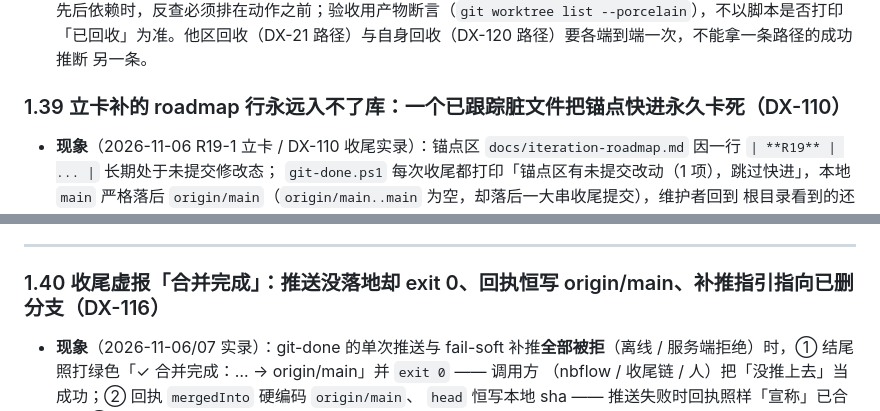
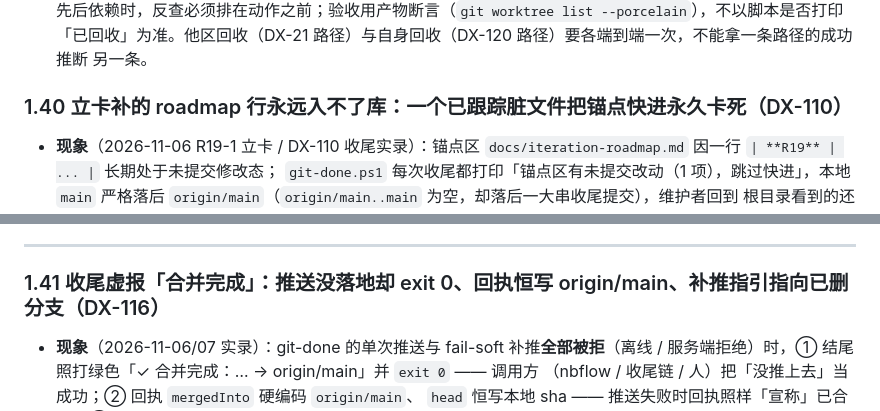
Before and after one commit to Reance195/NeonBoard, a Markdown page: docs/pitfalls.md, 2 parts joined by grey strips. Drawn GitHub-style.

Commit message:
docs(pitfalls): 修正第一章条目重号(1.40/1.41 顺延) #DX-116

```diff
--- a/docs/pitfalls.md
+++ b/docs/pitfalls.md
@@ -667,7 +667,7 @@
   「已回收」为准。他区回收（DX-21 路径）与自身回收（DX-120 路径）要各端到端一次，不能拿一条路径的成功推断
   另一条。
 
-### 1.39 立卡补的 roadmap 行永远入不了库：一个已跟踪脏文件把锚点快进永久卡死（DX-110）
+### 1.40 立卡补的 roadmap 行永远入不了库：一个已跟踪脏文件把锚点快进永久卡死（DX-110）
 
 - **现象**（2026-11-06 R19-1 立卡 / DX-110 收尾实录）：锚点区
   `docs/iteration-roadmap.md` 因一行 `| **R19** | ... |` 长期处于未提交修改态；
@@ -697,7 +697,7 @@
 
 ---
 
-### 1.40 收尾虚报「合并完成」：推送没落地却 exit 0、回执恒写 origin/main、补推指引指向已删分支（DX-116）
+### 1.41 收尾虚报「合并完成」：推送没落地却 exit 0、回执恒写 origin/main、补推指引指向已删分支（DX-116）
 
 - **现象**（2026-11-06/07 实录）：git-done 的单次推送与 fail-soft 补推**全部被拒**（离线 /
   服务端拒绝）时，① 结尾照打绿色「✓ 合并完成：… → origin/main」并 `exit 0` —— 调用方
```
